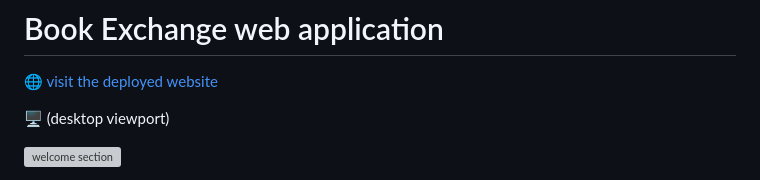
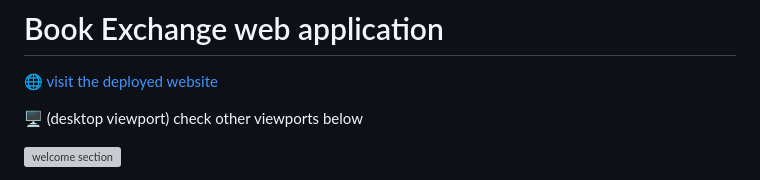
Before and after one commit to AsserElfeki/Instant_Book_exchange, a Markdown page: README.md, the part around the change. Rendered like a GitHub page; grey boxes are pictures that could not be loaded.

```diff
--- a/README.md
+++ b/README.md
@@ -2,6 +2,7 @@
 🌐 [visit the deployed website](https://boookzexchange.store/)
 
 🖥 (desktop viewport)
+check other viewports below
 
 ![welcome section](./assets/home_page.gif)
 
```
